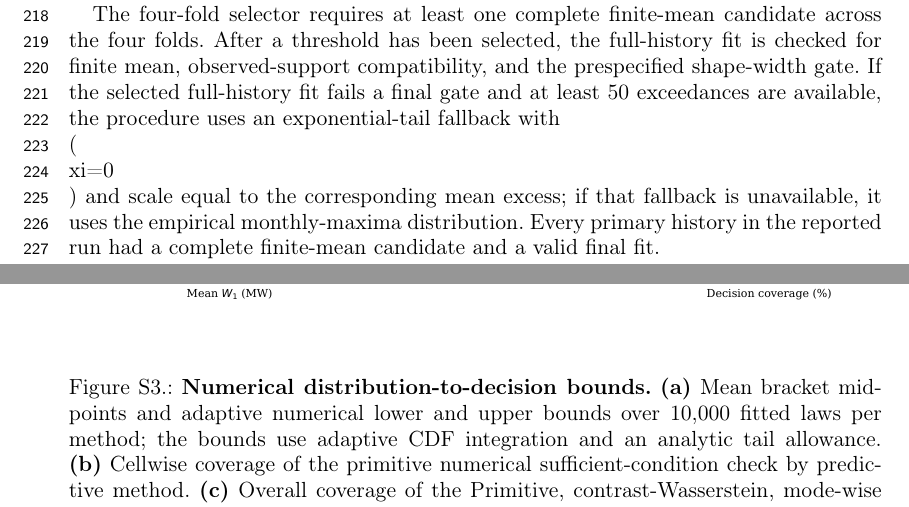
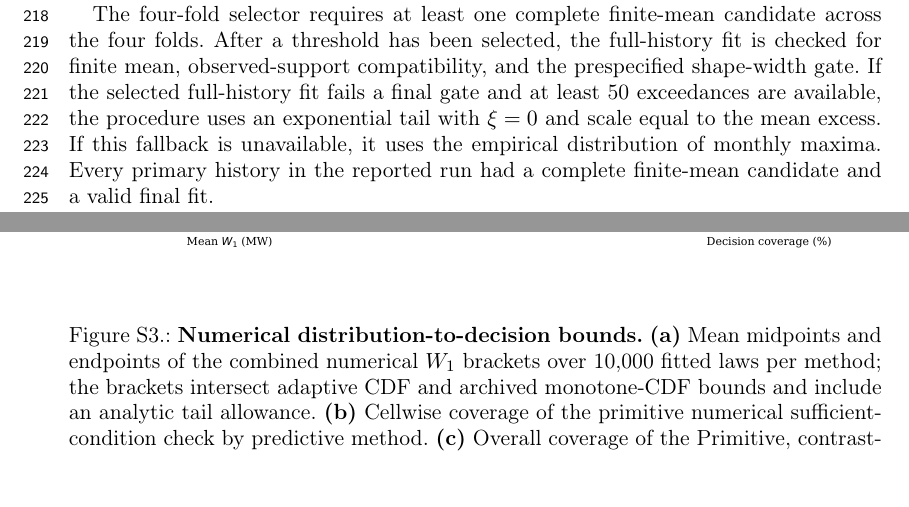
Before and after one commit to riddlehuang05/extreme-demand-tariff-analysis, a LaTeX document (article/supplement/supporting_information.tex, which reads article/supplement/FIGURES.tex): two parts of pages 9 and 27 of 46, joined at a grey line, cut so that both start at the same text, the shorter picture padded with empty space. Compiled offline with pdfLaTeX.

Commit message:
Polish final CSSC layout and versioned data citation

```diff
--- a/article/supplement/FIGURES.tex
+++ b/article/supplement/FIGURES.tex
@@ -17,9 +17,10 @@
 \centering
 \includegraphics[width=\linewidth]{figures/FigureS3.pdf}
 \caption{\textbf{Numerical distribution-to-decision bounds.}
-\textbf{(a)} Mean bracket midpoints and adaptive numerical
-lower and upper bounds over 10,000 fitted laws per method; the
-bounds use adaptive CDF integration and an analytic tail allowance.
+\textbf{(a)} Mean midpoints and endpoints of the combined numerical
+$W_1$ brackets over 10,000 fitted laws per method; the brackets
+intersect adaptive CDF and archived monotone-CDF bounds and include
+an analytic tail allowance.
 \textbf{(b)} Cellwise coverage of the primitive numerical
 sufficient-condition check by predictive method.
 \textbf{(c)} Overall coverage of the Primitive,
--- a/article/supplement/supporting_information.tex
+++ b/article/supplement/supporting_information.tex
@@ -617,10 +617,10 @@ candidate across the four folds. After a threshold has been selected,
 the full-history fit is checked for finite mean, observed-support
 compatibility, and the prespecified shape-width gate. If the selected
 full-history fit fails a final gate and at least 50 exceedances are
-available, the procedure uses an exponential-tail fallback with
-\\(\\xi=0\\) and scale equal to the corresponding mean excess; if that
-fallback is unavailable, it uses the empirical monthly-maxima
-distribution. Every primary history in the reported run had a complete
+available, the procedure uses an exponential tail with $\xi=0$ and
+scale equal to the mean excess. If this fallback is unavailable, it
+uses the empirical distribution of monthly maxima. Every primary
+history in the reported run had a complete
 finite-mean candidate and a valid final fit.
 
 For a final primary TAIL fit, let \(F_0\) denote the empirical CDF of
```
Also changed, not shown: SHA256SUMS.csv (+6 -6 lines), article/main/main.tex (+3 -2 lines), article/supplement/tables/Table_S6.tex (+1 -1 lines), README.md, article/main/main.pdf, article/supplement/supporting_information.pdf.
